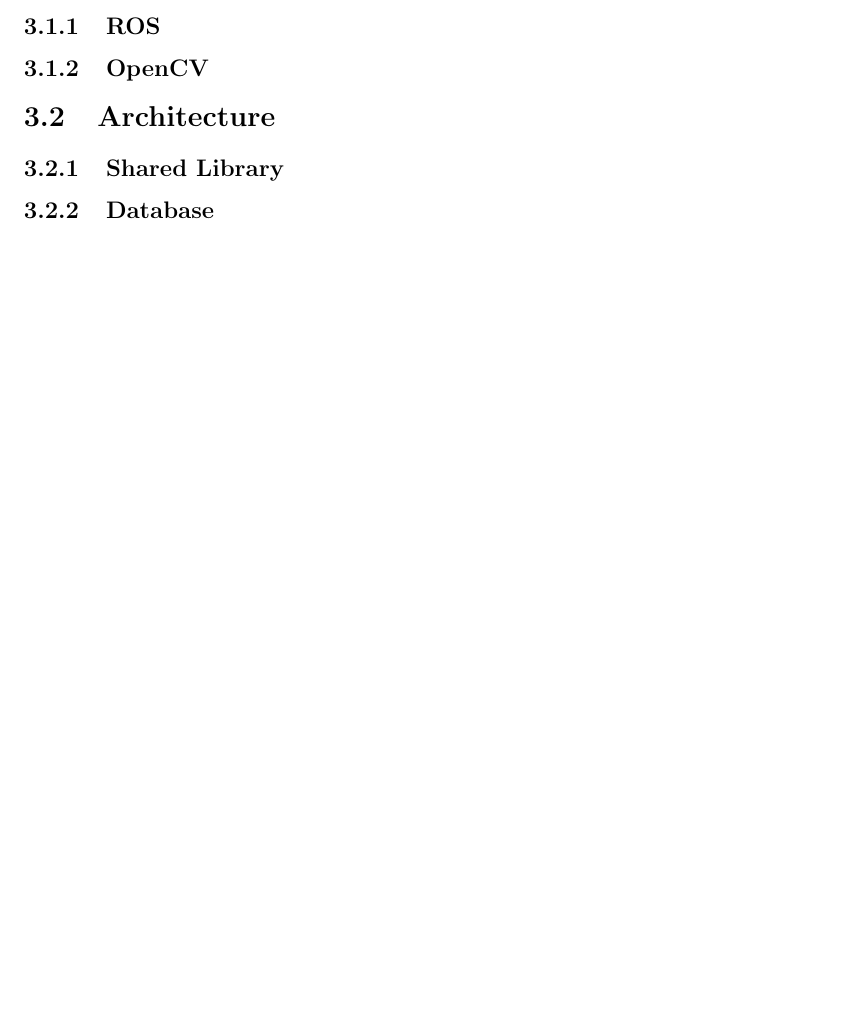
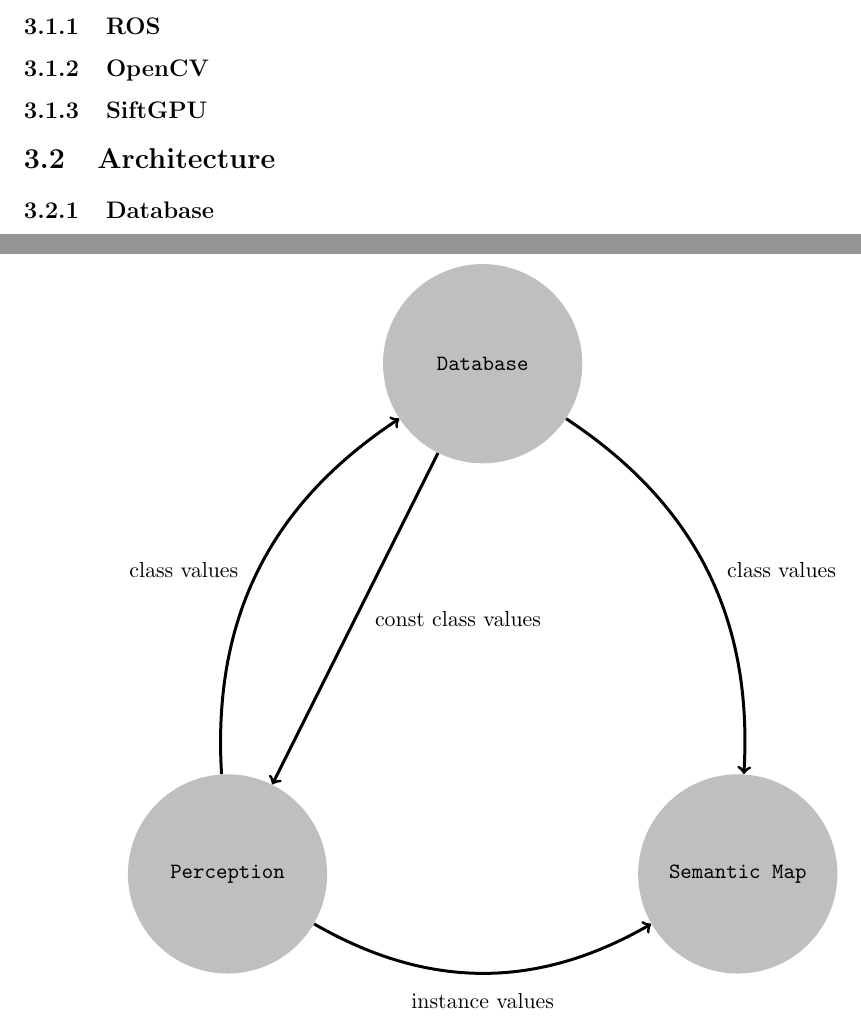
Before and after one commit to cargath/thesis, a LaTeX document (doc/index.tex): part of page 5 of 8 before the commit and two parts of pages 5 and 6 of 9 after it, the two joined at a grey line, cut so that both start at the same text, the shorter picture padded with empty space. Compiled offline with pdfLaTeX.

Commit message:
Architecture diagram

```diff
--- a/doc/index.tex
+++ b/doc/index.tex
@@ -1,4 +1,10 @@
 \documentclass[11pt, twoside, a4paper]{report}
+
+\usepackage{verbatim}
+\usepackage{tikz}
+\usetikzlibrary{arrows,shapes}
+\tikzstyle{vertex} = [circle, fill=black!25, minimum size=100pt, inner sep=0pt]
+\tikzstyle{edge} = [draw, thick, line width=1.5pt, inner sep=5pt, outer sep=5pt]
 
 \begin{document}
 
@@ -33,14 +39,32 @@
 \section{}
 \subsection{ROS}
 \subsection{OpenCV}
+\subsection{SiftGPU}
 
-\section{Architecture}
-\subsection{Shared Library}
+\section{Architecture} % Oder UML? Oder ist das zu Implementationsspezifisch?
+
+\begin{figure}
+  \begin{tikzpicture}[->, scale=1.8, auto, swap]
+    % Draw the vertices.
+    \node [vertex] (a) at (2.5, 5) {\texttt{Database}};
+    \node [vertex] (b) at (  0, 0) {\texttt{Perception}};
+    \node [vertex] (c) at (  5, 0) {\texttt{Semantic Map}};
+    % Database <-> Perception.
+    \path [edge] (a) edge [] node [right] {const class values} (b);
+    \path [edge] (b) edge [bend left] node [left] {class values} (a);
+    % Perception -> Semantic Map.
+    \path [edge] (b) edge [bend right] node {instance values} (c);
+    % Database -> Semantic Map.
+    \path [edge] (a) edge [bend left] node [right] {class values} (c);
+  \end{tikzpicture}
+\end{figure}
+
 \subsection{Database}
 \subsection{Perception}
 \subsection{Semantic Map}
 
 \section{Implementation}
+\subsection{Shared Library}
 \subsection{Setup Samples}
 \subsection{Mipmapping}
 \subsection{Feature Detection and Matching}
```
